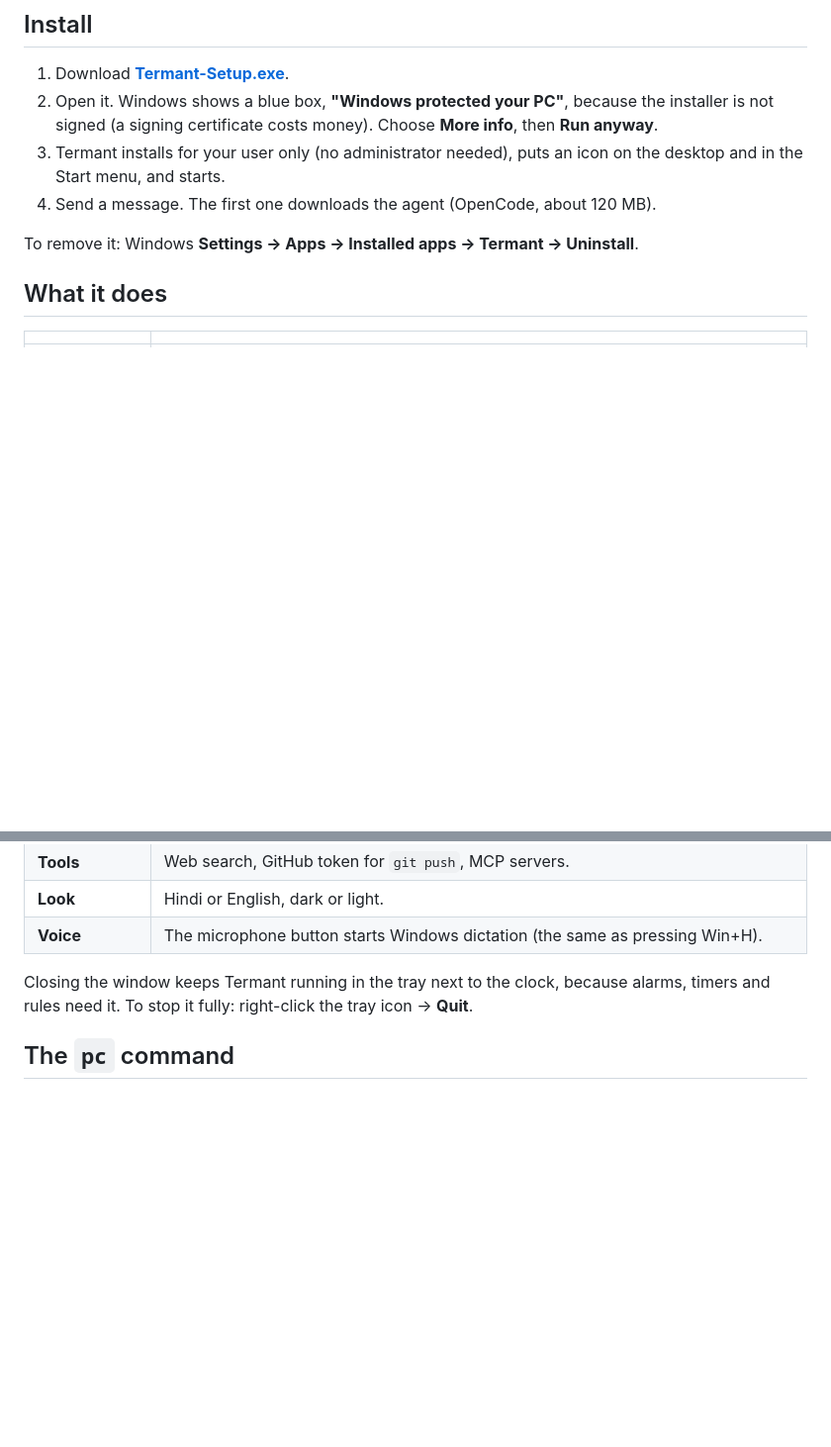
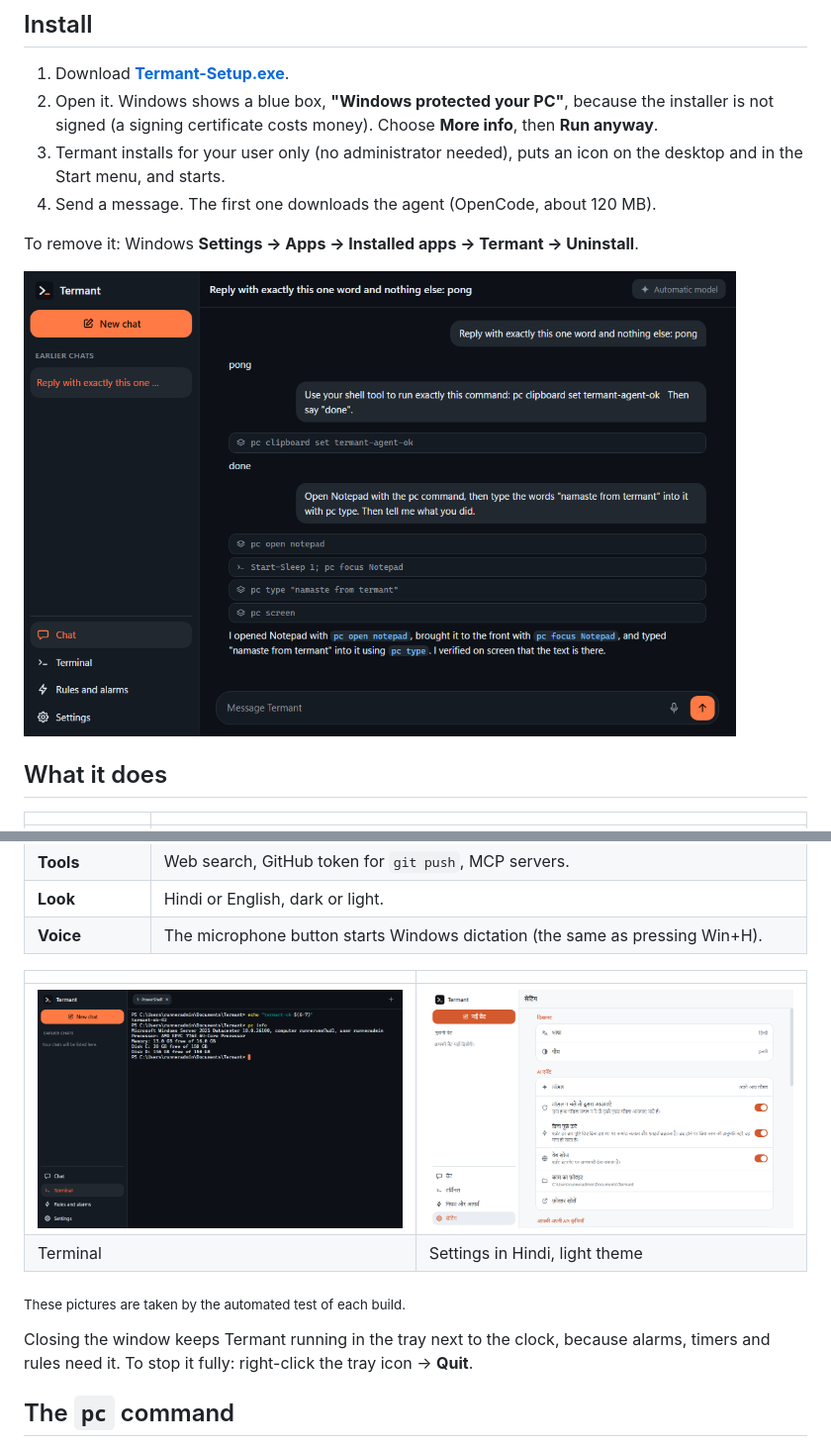
Before and after one commit to siddhantakakhael-cyber/Termant, a Markdown page: docs/windows.md, 2 parts joined by grey strips. Shown at 99% size. Rendered like a GitHub page; pictures changed too: docs/screenshots/windows-chat.png (added), docs/screenshots/windows-settings-hindi.png (added), docs/screenshots/windows-terminal.png (added); blank space fills up the shorter version.

```diff
--- a/docs/windows.md
+++ b/docs/windows.md
@@ -23,6 +23,8 @@ alarms and keeps rules.
 
 To remove it: Windows **Settings → Apps → Installed apps → Termant → Uninstall**.
 
+<img src="screenshots/windows-chat.png" width="720" alt="The chat: the agent opened Notepad and typed into it; each pc command it ran is listed above its answer">
+
 ## What it does
 
 | | |
@@ -39,6 +41,13 @@ To remove it: Windows **Settings → Apps → Installed apps → Termant → Uni
 | **Tools** | Web search, GitHub token for `git push`, MCP servers. |
 | **Look** | Hindi or English, dark or light. |
 | **Voice** | The microphone button starts Windows dictation (the same as pressing Win+H). |
+
+| | |
+| --- | --- |
+| <img src="screenshots/windows-terminal.png" width="400" alt="A PowerShell tab in Termant running pc info"> | <img src="screenshots/windows-settings-hindi.png" width="400" alt="Settings in Hindi with the light theme"> |
+| Terminal | Settings in Hindi, light theme |
+
+<sub>These pictures are taken by the automated test of each build.</sub>
 
 Closing the window keeps Termant running in the tray next to the clock, because
 alarms, timers and rules need it. To stop it fully: right-click the tray icon → **Quit**.
```
Also changed, not shown: other parts of docs/windows.md (+7 -2 lines), README.md (+29 -3 lines), docs/screenshots/windows-rules.png (added), 1 other file.
